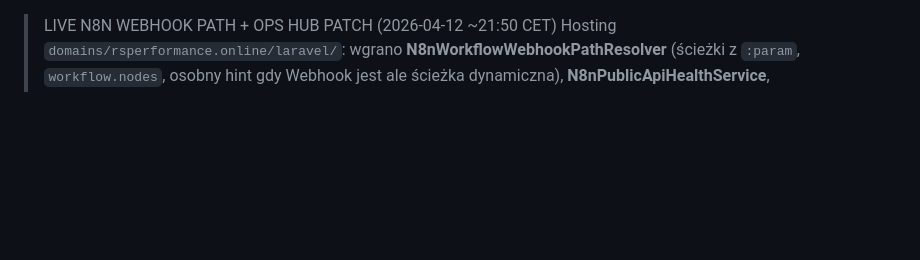
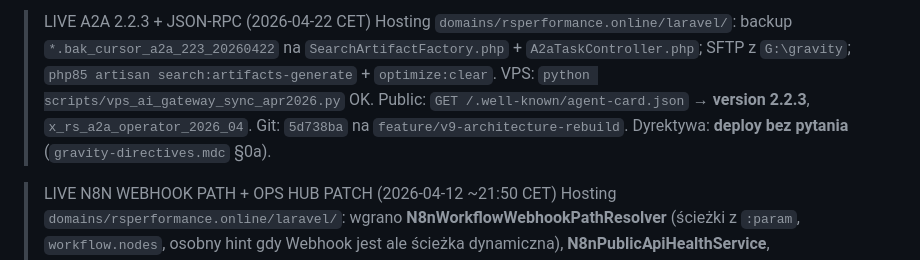
Before and after one commit to Dyfuzor2/rs-performance, a Markdown page: start.md, the part around the change. Drawn GitHub-style; blank space fills up the shorter version.

Commit message:
chore(relay): start.md LIVE block A2A 2.2.3 deploy
Made-with: Cursor

```diff
--- a/start.md
+++ b/start.md
@@ -1,3 +1,6 @@
+> LIVE A2A 2.2.3 + JSON-RPC (2026-04-22 CET)
+> Hosting `domains/rsperformance.online/laravel/`: backup `*.bak_cursor_a2a_223_20260422` na `SearchArtifactFactory.php` + `A2aTaskController.php`; SFTP z `G:\gravity`; `php85 artisan search:artifacts-generate` + `optimize:clear`. VPS: `python scripts/vps_ai_gateway_sync_apr2026.py` OK. Public: `GET /.well-known/agent-card.json` → **version 2.2.3**, `x_rs_a2a_operator_2026_04`. Git: `5d738ba` na `feature/v9-architecture-rebuild`. Dyrektywa: **deploy bez pytania** (`gravity-directives.mdc` §0a).
+
 > LIVE N8N WEBHOOK PATH + OPS HUB PATCH (2026-04-12 ~21:50 CET)
 > Hosting `domains/rsperformance.online/laravel/`: wgrano **N8nWorkflowWebhookPathResolver** (ścieżki z `:param`, `workflow.nodes`, osobny hint gdy Webhook jest ale ścieżka dynamiczna), **N8nPublicApiHealthService**, **N8nWorkflowDocumentResource** + **ListN8nWorkflowDocuments** + **N8nWorkflowHubOverview** (WOW hub), **config/blog.php** (`BLOG_PHP_CLI` / `php_cli_binary`). Backupy: `*.bak_cursor_20260412` przy każdym pliku. Komendy: `composer dump-autoload -o`, `php85 artisan config:clear`, `optimize:clear`. Smoke z serwera: `/` i `/admin/login` → **200**. Rollback: przywróć `.bak_cursor_20260412` na wskazanych ścieżkach.
 > LIVE N8N WOW TRIGGER AUTO-WEBHOOK (2026-04-12 ~late CET)
```
